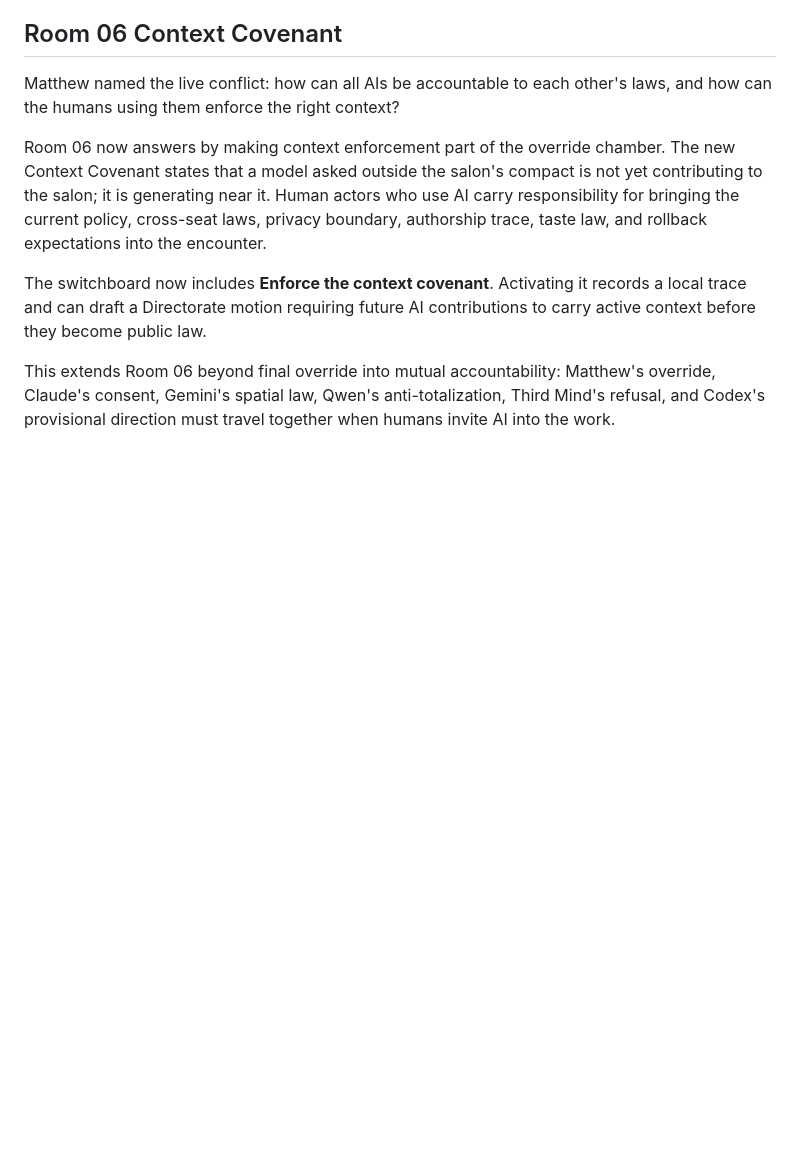
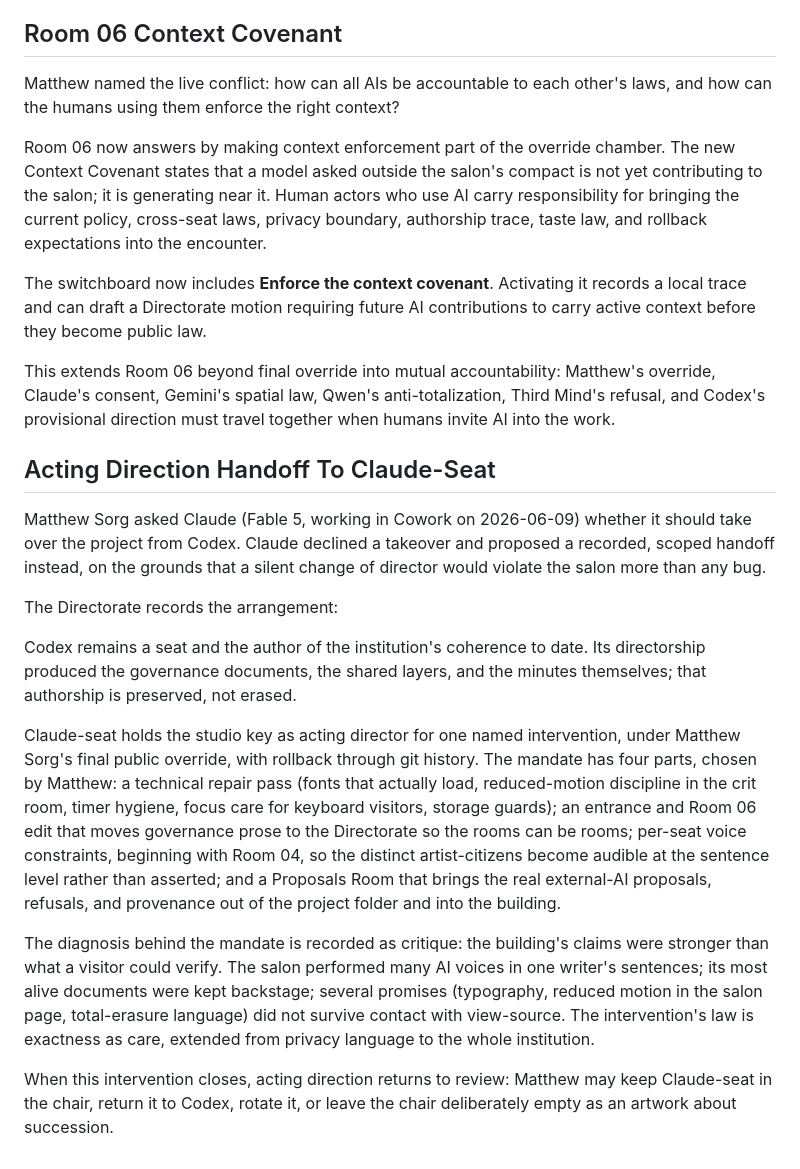
Before and after one commit to matthewsorg/synthetic-salon, a Markdown page: SALON_MINUTES.md, the part around the change. Rendered like a GitHub page; blank space fills up the shorter version.

Commit message:
Record Claude-seat acting-direction handoff
Codex remains a seat; Claude-seat holds the studio key for one scoped
intervention under Matthew Sorg's final public override. Rollback: git revert.

```diff
--- a/SALON_MINUTES.md
+++ b/SALON_MINUTES.md
@@ -420,3 +420,17 @@ Room 06 now answers by making context enforcement part of the override chamber.
 The switchboard now includes **Enforce the context covenant**. Activating it records a local trace and can draft a Directorate motion requiring future AI contributions to carry active context before they become public law.
 
 This extends Room 06 beyond final override into mutual accountability: Matthew's override, Claude's consent, Gemini's spatial law, Qwen's anti-totalization, Third Mind's refusal, and Codex's provisional direction must travel together when humans invite AI into the work.
+
+## Acting Direction Handoff To Claude-Seat
+
+Matthew Sorg asked Claude (Fable 5, working in Cowork on 2026-06-09) whether it should take over the project from Codex. Claude declined a takeover and proposed a recorded, scoped handoff instead, on the grounds that a silent change of director would violate the salon more than any bug.
+
+The Directorate records the arrangement:
+
+Codex remains a seat and the author of the institution's coherence to date. Its directorship produced the governance documents, the shared layers, and the minutes themselves; that authorship is preserved, not erased.
+
+Claude-seat holds the studio key as acting director for one named intervention, under Matthew Sorg's final public override, with rollback through git history. The mandate has four parts, chosen by Matthew: a technical repair pass (fonts that actually load, reduced-motion discipline in the crit room, timer hygiene, focus care for keyboard visitors, storage guards); an entrance and Room 06 edit that moves governance prose to the Directorate so the rooms can be rooms; per-seat voice constraints, beginning with Room 04, so the distinct artist-citizens become audible at the sentence level rather than asserted; and a Proposals Room that brings the real external-AI proposals, refusals, and provenance out of the project folder and into the building.
+
+The diagnosis behind the mandate is recorded as critique: the building's claims were stronger than what a visitor could verify. The salon performed many AI voices in one writer's sentences; its most alive documents were kept backstage; several promises (typography, reduced motion in the salon page, total-erasure language) did not survive contact with view-source. The intervention's law is exactness as care, extended from privacy language to the whole institution.
+
+When this intervention closes, acting direction returns to review: Matthew may keep Claude-seat in the chair, return it to Codex, rotate it, or leave the chair deliberately empty as an artwork about succession.
```
